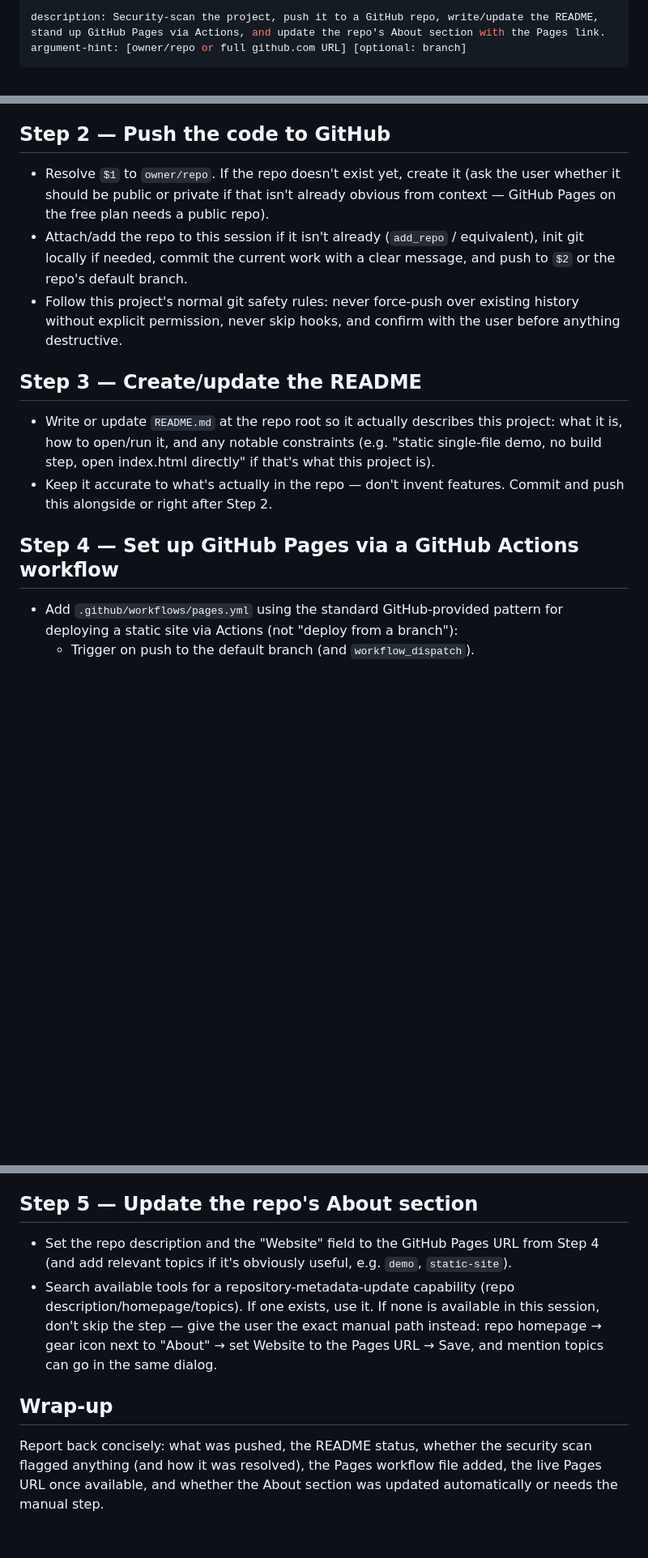
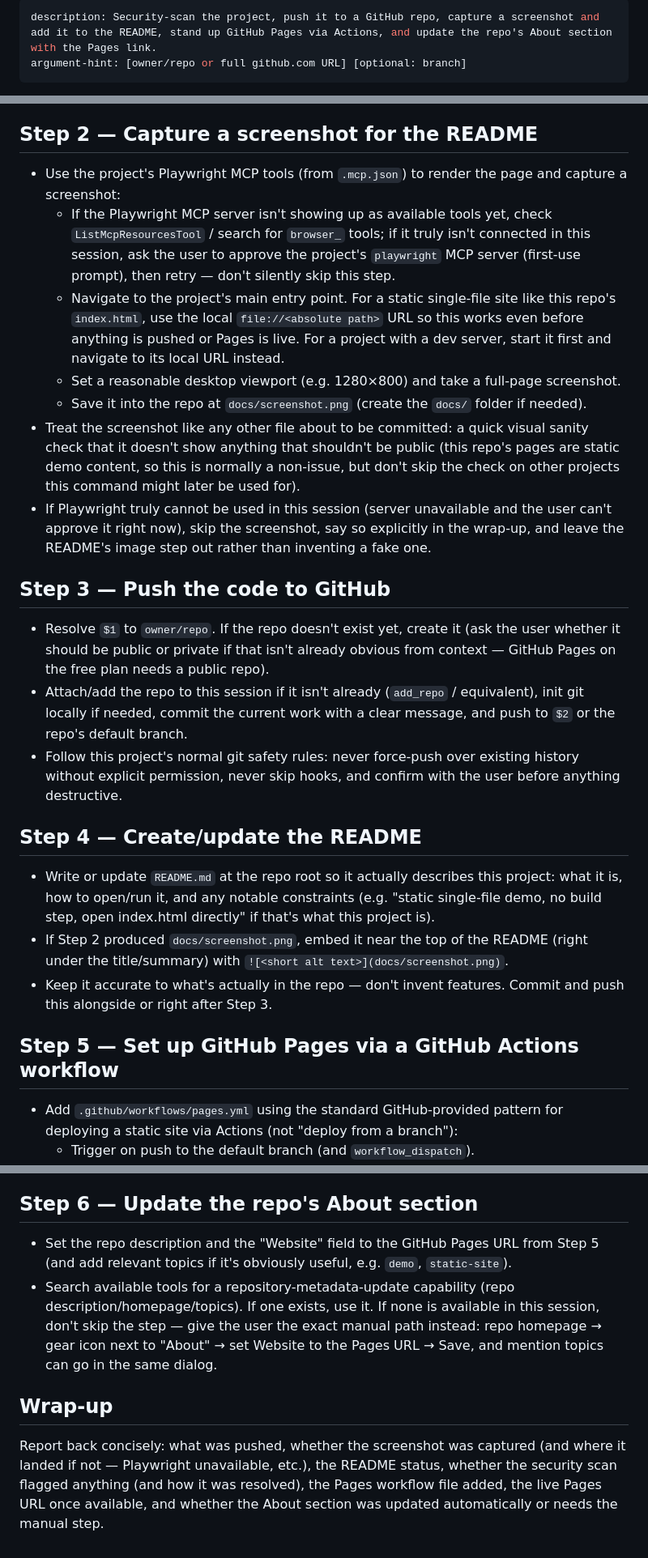
Before and after one commit to toongyang-bot/sandbox, a Markdown page: .claude/commands/publish-to-github.md, 3 parts joined by grey strips. Shown at 81% size. GitHub-like rendering; blank space fills up the shorter version.

Commit message:
Add screenshot capture step to /publish-to-github
Uses the project's Playwright MCP server to screenshot the page
(via a local file:// URL) into docs/screenshot.png and embed it in
the README, ahead of the push/README/Pages/About steps.

Co-Authored-By: Claude Sonnet 5 <noreply@anthropic.com>
Claude-Session: https://claude.ai/code/session_01WqcwFusPBvxyPBVwjYj69t

```diff
--- a/.claude/commands/publish-to-github.md
+++ b/.claude/commands/publish-to-github.md
@@ -1,5 +1,5 @@
 ---
-description: Security-scan the project, push it to a GitHub repo, write/update the README, stand up GitHub Pages via Actions, and update the repo's About section with the Pages link.
+description: Security-scan the project, push it to a GitHub repo, capture a screenshot and add it to the README, stand up GitHub Pages via Actions, and update the repo's About section with the Pages link.
 argument-hint: [owner/repo or full github.com URL] [optional: branch]
 ---
 
@@ -38,7 +38,31 @@ Before touching the network or GitHub in any way:
   scan is clean or the user explicitly confirms the flagged items are safe to
   publish.
 
-## Step 2 — Push the code to GitHub
+## Step 2 — Capture a screenshot for the README
+
+- Use the project's Playwright MCP tools (from `.mcp.json`) to render the page and
+  capture a screenshot:
+  - If the Playwright MCP server isn't showing up as available tools yet, check
+    `ListMcpResourcesTool` / search for `browser_` tools; if it truly isn't
+    connected in this session, ask the user to approve the project's `playwright`
+    MCP server (first-use prompt), then retry — don't silently skip this step.
+  - Navigate to the project's main entry point. For a static single-file site like
+    this repo's `index.html`, use the local `file://<absolute path>` URL so this
+    works even before anything is pushed or Pages is live. For a project with a
+    dev server, start it first and navigate to its local URL instead.
+  - Set a reasonable desktop viewport (e.g. 1280×800) and take a full-page
+    screenshot.
+  - Save it into the repo at `docs/screenshot.png` (create the `docs/` folder if
+    needed).
+- Treat the screenshot like any other file about to be committed: a quick visual
+  sanity check that it doesn't show anything that shouldn't be public (this repo's
+  pages are static demo content, so this is normally a non-issue, but don't skip
+  the check on other projects this command might later be used for).
+- If Playwright truly cannot be used in this session (server unavailable and the
+  user can't approve it right now), skip the screenshot, say so explicitly in the
+  wrap-up, and leave the README's image step out rather than inventing a fake one.
+
+## Step 3 — Push the code to GitHub
 
 - Resolve `$1` to `owner/repo`. If the repo doesn't exist yet, create it (ask the
   user whether it should be public or private if that isn't already obvious from
@@ -50,16 +74,18 @@ Before touching the network or GitHub in any way:
   history without explicit permission, never skip hooks, and confirm with the user
   before anything destructive.
 
-## Step 3 — Create/update the README
+## Step 4 — Create/update the README
 
 - Write or update `README.md` at the repo root so it actually describes this
   project: what it is, how to open/run it, and any notable constraints (e.g. "static
   single-file demo, no build step, open index.html directly" if that's what this
   project is).
+- If Step 2 produced `docs/screenshot.png`, embed it near the top of the README
+  (right under the title/summary) with `![<short alt text>](docs/screenshot.png)`.
 - Keep it accurate to what's actually in the repo — don't invent features. Commit
-  and push this alongside or right after Step 2.
+  and push this alongside or right after Step 3.
 
-## Step 4 — Set up GitHub Pages via a GitHub Actions workflow
+## Step 5 — Set up GitHub Pages via a GitHub Actions workflow
 
 - Add `.github/workflows/pages.yml` using the standard GitHub-provided pattern for
   deploying a static site via Actions (not "deploy from a branch"):
@@ -80,10 +106,10 @@ Before touching the network or GitHub in any way:
   policies block Actions from touching Pages settings), fall back to giving the
   user the manual steps: repo → Settings → Pages → Source → "GitHub Actions".
 
-## Step 5 — Update the repo's About section
+## Step 6 — Update the repo's About section
 
 - Set the repo description and the "Website" field to the GitHub Pages URL from
-  Step 4 (and add relevant topics if it's obviously useful, e.g. `demo`,
+  Step 5 (and add relevant topics if it's obviously useful, e.g. `demo`,
   `static-site`).
 - Search available tools for a repository-metadata-update capability (repo
   description/homepage/topics). If one exists, use it. If none is available in
@@ -93,7 +119,8 @@ Before touching the network or GitHub in any way:
 
 ## Wrap-up
 
-Report back concisely: what was pushed, the README status, whether the security
-scan flagged anything (and how it was resolved), the Pages workflow file added, the
-live Pages URL once available, and whether the About section was updated
-automatically or needs the manual step.
+Report back concisely: what was pushed, whether the screenshot was captured (and
+where it landed if not — Playwright unavailable, etc.), the README status, whether
+the security scan flagged anything (and how it was resolved), the Pages workflow
+file added, the live Pages URL once available, and whether the About section was
+updated automatically or needs the manual step.
```
